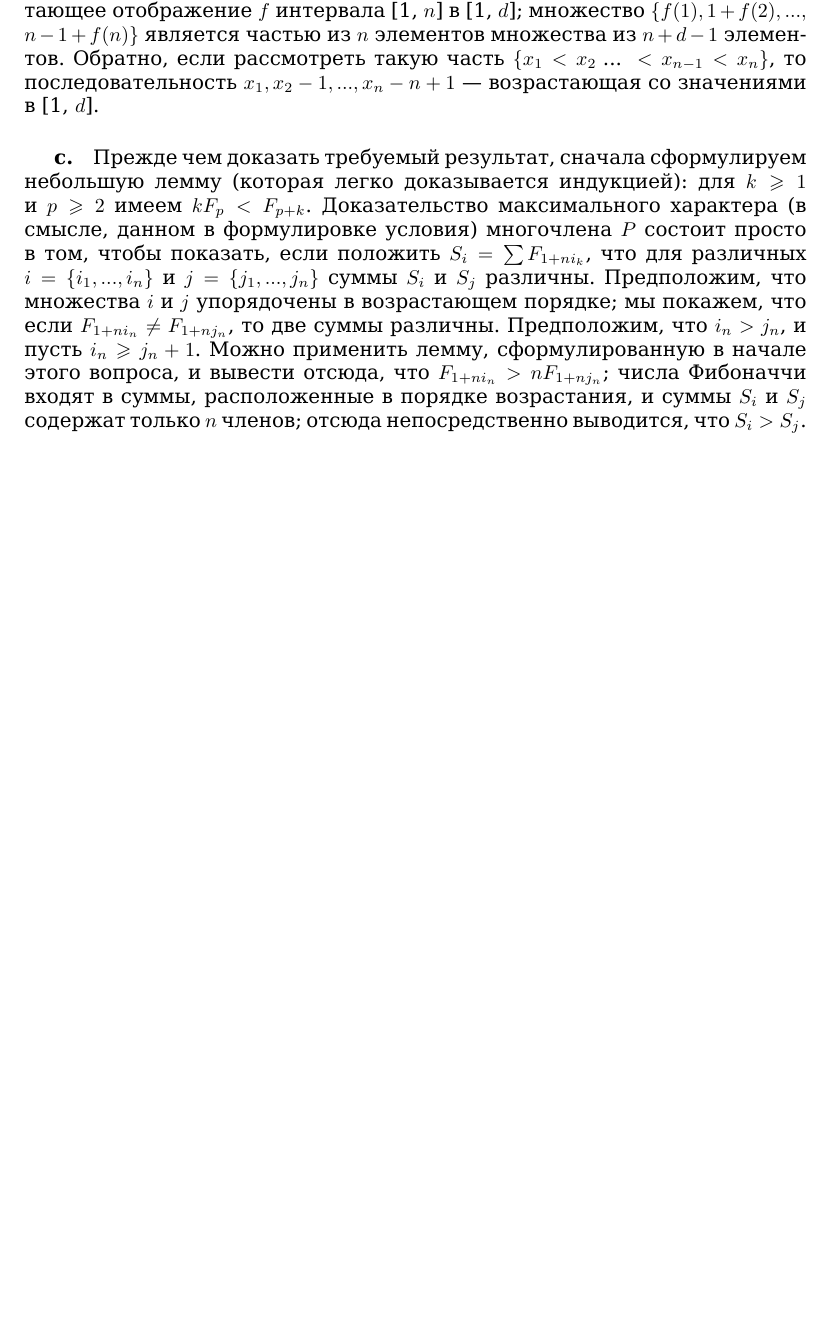
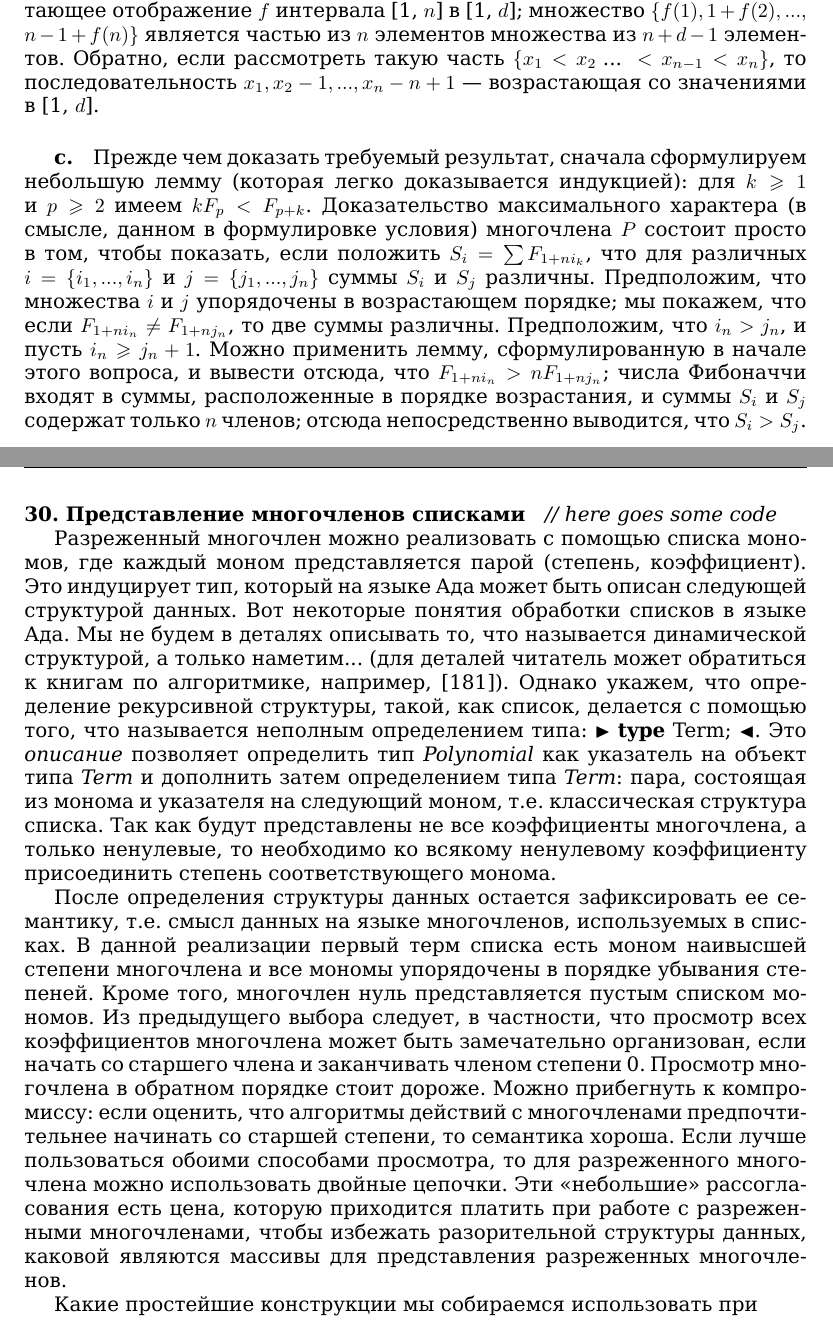
Before and after one commit to glumpo/mai_prac_2017, a LaTeX book (106/145-162 (Migalev)/145-162.tex): part of page 12 of 12 before the commit and two parts of pages 12 and 13 of 13 after it, the two joined at a grey line, cut so that both start at the same text, the shorter picture padded with empty space. Compiled offline with XeLaTeX.

Commit message:
page 157 added (w/o code)

```diff
--- a/106/145-162 (Migalev)/145-162.tex
+++ b/106/145-162 (Migalev)/145-162.tex
@@ -366,4 +366,19 @@ C_{mul}(n) = (d + 1) \sum_{i = 1}^{n - 1} id + 1 = \frac{n^2 d(d + 1)}{2} + \fra
 
 \newpage
 
+\lhead{\small\textit{Решения упражнений}}
+\rhead{157}
+
+\paragraph{30. Представление многочленов списками}
+
+\textit{// here goes some code}
+
+Разреженный многочлен можно реализовать с помощью списка мономов, где каждый моном представляется парой (степень, коэффициент). Это индуцирует тип, который на языке Ада может быть описан следующей структурой данных. Вот некоторые понятия обработки списков в языке Ада. Мы не будем в деталях описывать то, что называется динамической структурой, а только наметим... (для деталей читатель может обратиться к книгам по алгоритмике, например, [181]). Однако укажем, что определение рекурсивной структуры, такой, как список, делается с помощью того, что называется неполным определением типа: $\blacktriangleright$ \textbf{type} Term; $\blacktriangleleft$. Это \textit{описание} позволяет определить тип \textit{Polynomial} как указатель на объект типа \textit{Term} и дополнить затем определением типа \textit{Term}: пара, состоящая из монома и указателя на следующий моном, т.е. классическая структура списка. Так как будут представлены не все коэффициенты многочлена, а только ненулевые, то необходимо ко всякому ненулевому коэффициенту присоединить степень соответствующего монома.
+
+После определения структуры данных остается зафиксировать ее семантику, т.е. смысл данных на языке многочленов, используемых в списках. В данной реализации первый терм списка есть моном наивысшей степени многочлена и все мономы упорядочены в порядке убывания степеней. Кроме того, многочлен нуль представляется пустым списком мономов. Из предыдущего выбора следует, в частности, что просмотр всех коэффициентов многочлена может быть замечательно организован, если начать со старшего члена и заканчивать членом степени 0. Просмотр многочлена в обратном порядке стоит дороже. Можно прибегнуть к компромиссу: если оценить, что алгоритмы действий с многочленами предпочтительнее начинать со старшей степени, то семантика хороша. Если лучше пользоваться обоими способами просмотра, то для разреженного многочлена можно использовать двойные цепочки. Эти «небольшие» рассогласования есть цена, которую приходится платить при работе с разреженными многочленами, чтобы избежать разорительной структуры данных, каковой являются массивы для представления разреженных многочленов.
+
+Какие простейшие конструкции мы собираемся использовать при
+
+\newpage
+
 \end{document}
```
Also changed, not shown: 106/145-162 (Migalev)/145-162.pdf, 1 other file.
